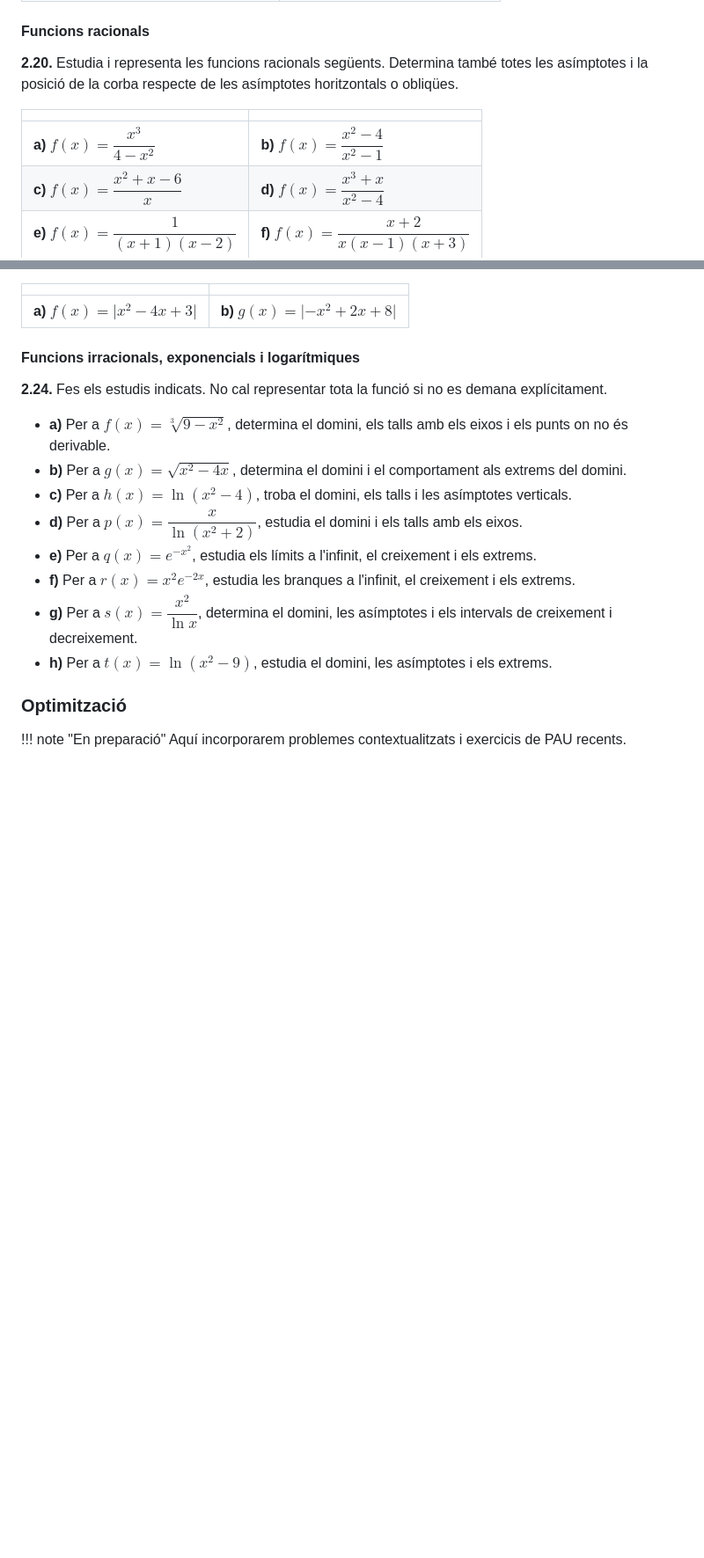
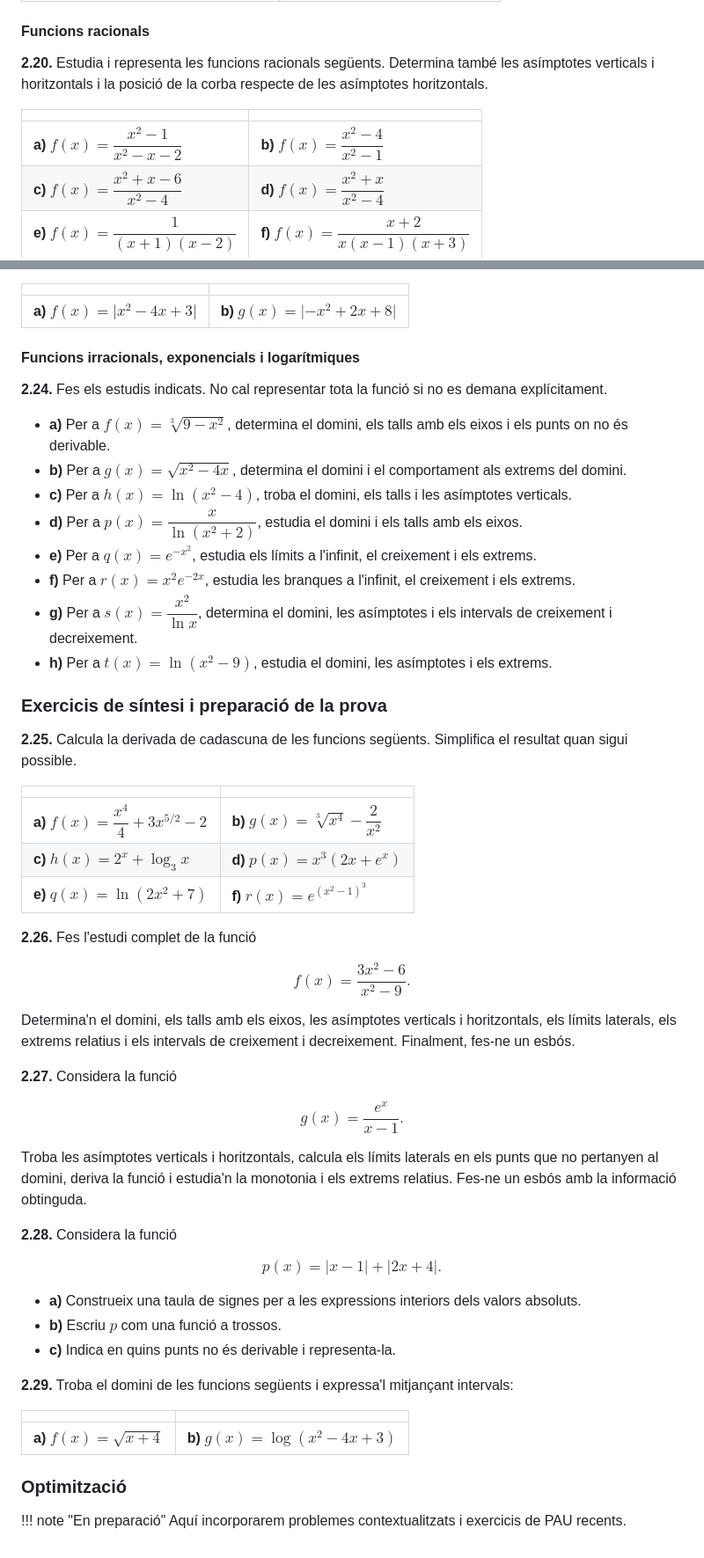
Before and after one commit to albertcid-PA/Matematiques2BAT-MACS, a Markdown page: docs/analisi/exercicis.md, 2 parts joined by grey strips. Shown at 88% size. Drawn GitHub-style; blank space fills up the shorter version.

Commit message:
Afegeix exercicis de síntesi per a la prova
Co-Authored-By: Codex <noreply@openai.com>

```diff
--- a/docs/analisi/exercicis.md
+++ b/docs/analisi/exercicis.md
@@ -424,12 +424,12 @@ $$
 
 #### Funcions racionals
 
-**2.20.** Estudia i representa les funcions racionals següents. Determina també totes les asímptotes i la posició de la corba respecte de les asímptotes horitzontals o obliqües.
+**2.20.** Estudia i representa les funcions racionals següents. Determina també les asímptotes verticals i horitzontals i la posició de la corba respecte de les asímptotes horitzontals.
 
 | | |
 |:--|:--|
-| **a)** $f(x)=\dfrac{x^3}{4-x^2}$ | **b)** $f(x)=\dfrac{x^2-4}{x^2-1}$ |
-| **c)** $f(x)=\dfrac{x^2+x-6}{x}$ | **d)** $f(x)=\dfrac{x^3+x}{x^2-4}$ |
+| **a)** $f(x)=\dfrac{x^2-1}{x^2-x-2}$ | **b)** $f(x)=\dfrac{x^2-4}{x^2-1}$ |
+| **c)** $f(x)=\dfrac{x^2+x-6}{x^2-4}$ | **d)** $f(x)=\dfrac{x^2+x}{x^2-4}$ |
 | **e)** $f(x)=\dfrac{1}{(x+1)(x-2)}$ | **f)** $f(x)=\dfrac{x+2}{x(x-1)(x+3)}$ |
 | **g)** $f(x)=\dfrac{6-2x}{x(x-3)}$ | |
 
@@ -505,6 +505,48 @@ $$
 - **g)** Per a $s(x)=\dfrac{x^2}{\ln x}$, determina el domini, les asímptotes i els intervals de creixement i decreixement.
 - **h)** Per a $t(x)=\ln(x^2-9)$, estudia el domini, les asímptotes i els extrems.
 
+### Exercicis de síntesi i preparació de la prova
+
+**2.25.** Calcula la derivada de cadascuna de les funcions següents. Simplifica el resultat quan sigui possible.
+
+| | |
+|:--|:--|
+| **a)** $f(x)=\dfrac{x^4}{4}+3x^{5/2}-2$ | **b)** $g(x)=\sqrt[3]{x^4}-\dfrac{2}{x^2}$ |
+| **c)** $h(x)=2^x+\log_3 x$ | **d)** $p(x)=x^3\left(2x+e^x\right)$ |
+| **e)** $q(x)=\ln(2x^2+7)$ | **f)** $r(x)=e^{(x^2-1)^3}$ |
+
+**2.26.** Fes l'estudi complet de la funció
+
+$$
+f(x)=\frac{3x^2-6}{x^2-9}.
+$$
+
+Determina'n el domini, els talls amb els eixos, les asímptotes verticals i horitzontals, els límits laterals, els extrems relatius i els intervals de creixement i decreixement. Finalment, fes-ne un esbós.
+
+**2.27.** Considera la funció
+
+$$
+g(x)=\frac{e^x}{x-1}.
+$$
+
+Troba les asímptotes verticals i horitzontals, calcula els límits laterals en els punts que no pertanyen al domini, deriva la funció i estudia'n la monotonia i els extrems relatius. Fes-ne un esbós amb la informació obtinguda.
+
+**2.28.** Considera la funció
+
+$$
+p(x)=\lvert x-1\rvert+\lvert 2x+4\rvert.
+$$
+
+- **a)** Construeix una taula de signes per a les expressions interiors dels valors absoluts.
+- **b)** Escriu $p$ com una funció a trossos.
+- **c)** Indica en quins punts no és derivable i representa-la.
+
+**2.29.** Troba el domini de les funcions següents i expressa'l mitjançant intervals:
+
+| | |
+|:--|:--|
+| **a)** $f(x)=\sqrt{x+4}$ | **b)** $g(x)=\log(x^2-4x+3)$ |
+
 ### Optimització
 
 !!! note "En preparació"
```
